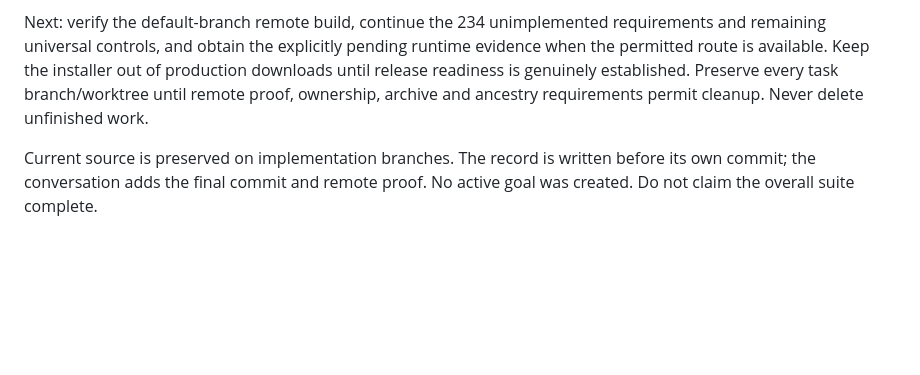
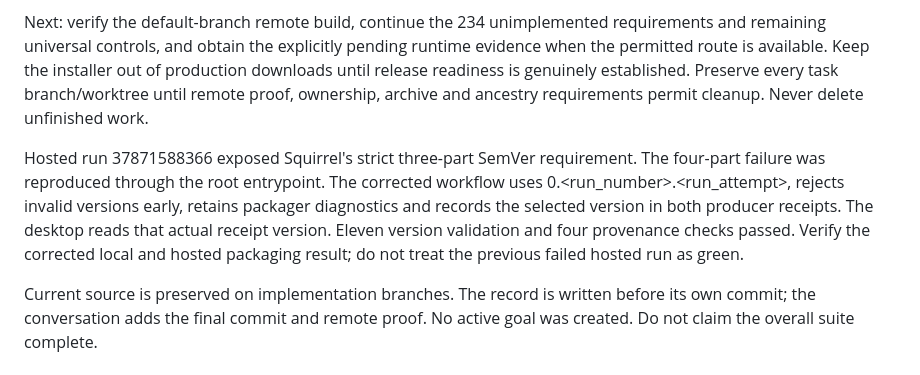
Before and after one commit to Ding-Ding-Projects/material-system-care, a Markdown page: CLOSEOUT_PROMPT.md, the part around the change. Drawn GitHub-style; blank space fills up the shorter version.

```diff
--- a/CLOSEOUT_PROMPT.md
+++ b/CLOSEOUT_PROMPT.md
@@ -14,4 +14,6 @@ The final integrated candidate fca93588af594290c97612253861d0db05b5c565 passed b
 
 Next: verify the default-branch remote build, continue the 234 unimplemented requirements and remaining universal controls, and obtain the explicitly pending runtime evidence when the permitted route is available. Keep the installer out of production downloads until release readiness is genuinely established. Preserve every task branch/worktree until remote proof, ownership, archive and ancestry requirements permit cleanup. Never delete unfinished work.
 
+Hosted run 37871588366 exposed Squirrel's strict three-part SemVer requirement. The four-part failure was reproduced through the root entrypoint. The corrected workflow uses 0.<run_number>.<run_attempt>, rejects invalid versions early, retains packager diagnostics and records the selected version in both producer receipts. The desktop reads that actual receipt version. Eleven version validation and four provenance checks passed. Verify the corrected local and hosted packaging result; do not treat the previous failed hosted run as green.
+
 Current source is preserved on implementation branches. The record is written before its own commit; the conversation adds the final commit and remote proof. No active goal was created. Do not claim the overall suite complete.
```
Also changed, not shown: HANDOFF.md (+2 -0 lines).
